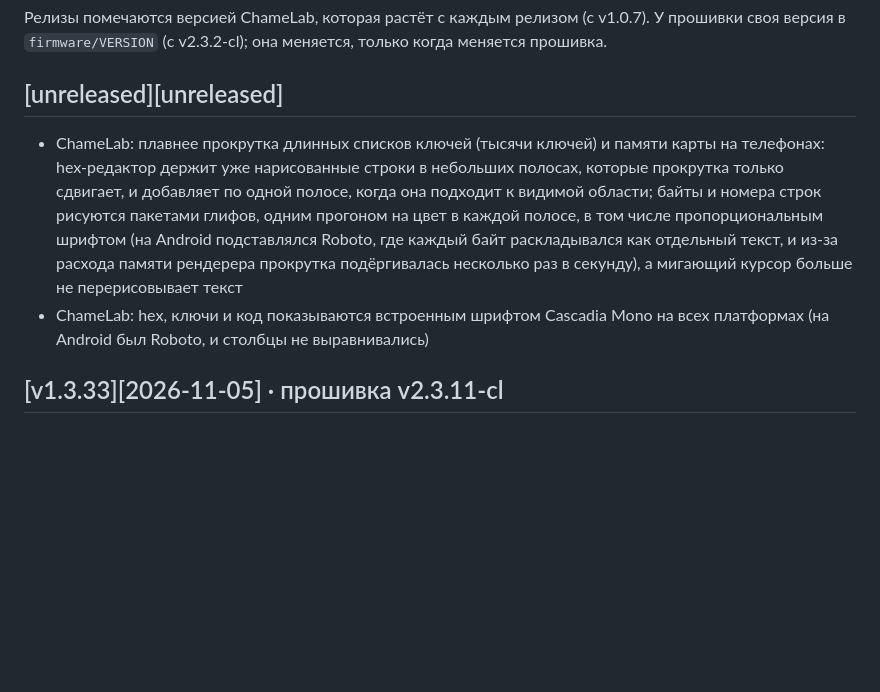
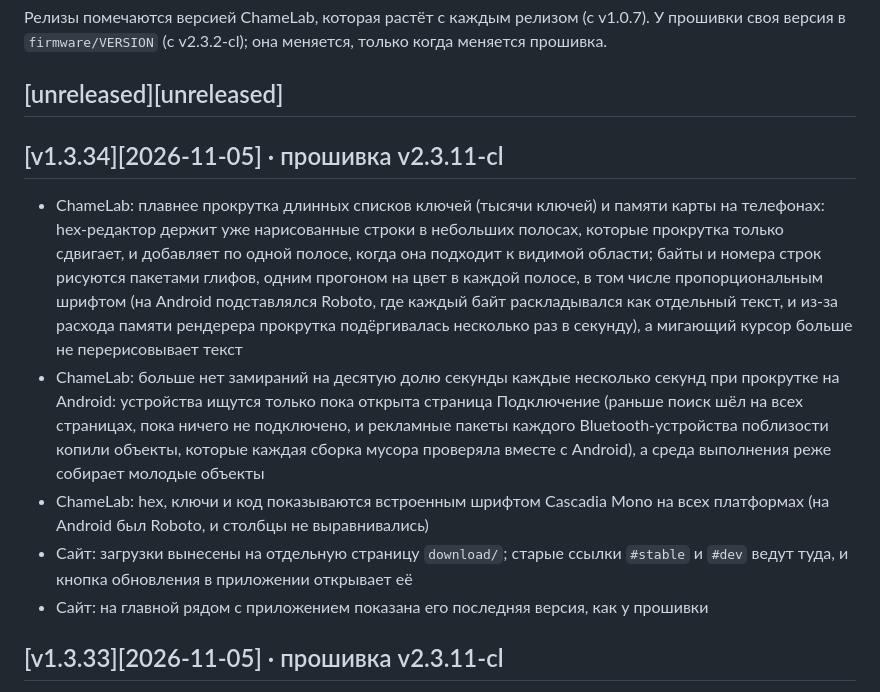
Before and after one commit to m0n5ter/ChameLab, a Markdown page: CHANGELOG.ru.md, the part around the change. Drawn GitHub-style; blank space fills up the shorter version.

Commit message:
Release v1.3.34: smoother scrolling on Android, download page

```diff
--- a/CHANGELOG.ru.md
+++ b/CHANGELOG.ru.md
@@ -6,8 +6,13 @@
 У прошивки своя версия в `firmware/VERSION` (с v2.3.2-cl); она меняется, только когда меняется прошивка.
 
 ## [unreleased][unreleased]
+
+## [v1.3.34][2026-11-05] · прошивка v2.3.11-cl
  - ChameLab: плавнее прокрутка длинных списков ключей (тысячи ключей) и памяти карты на телефонах: hex-редактор держит уже нарисованные строки в небольших полосах, которые прокрутка только сдвигает, и добавляет по одной полосе, когда она подходит к видимой области; байты и номера строк рисуются пакетами глифов, одним прогоном на цвет в каждой полосе, в том числе пропорциональным шрифтом (на Android подставлялся Roboto, где каждый байт раскладывался как отдельный текст, и из-за расхода памяти рендерера прокрутка подёргивалась несколько раз в секунду), а мигающий курсор больше не перерисовывает текст
+ - ChameLab: больше нет замираний на десятую долю секунды каждые несколько секунд при прокрутке на Android: устройства ищутся только пока открыта страница Подключение (раньше поиск шёл на всех страницах, пока ничего не подключено, и рекламные пакеты каждого Bluetooth-устройства поблизости копили объекты, которые каждая сборка мусора проверяла вместе с Android), а среда выполнения реже собирает молодые объекты
  - ChameLab: hex, ключи и код показываются встроенным шрифтом Cascadia Mono на всех платформах (на Android был Roboto, и столбцы не выравнивались)
+ - Сайт: загрузки вынесены на отдельную страницу `download/`; старые ссылки `#stable` и `#dev` ведут туда, и кнопка обновления в приложении открывает её
+ - Сайт: на главной рядом с приложением показана его последняя версия, как у прошивки
 
 ## [v1.3.33][2026-11-05] · прошивка v2.3.11-cl
  - ChameLab: в Настройках выбирается канал обновлений: Стабильный или Разработка, который также предлагает dev-сборку, когда она новее последнего релиза. Тихая проверка обновлений повторяется каждые четыре часа и не теряет найденное обновление, если следующая проверка не удалась, а значок обновления в верхней панели пульсирует, пока обновление доступно
```
Also changed, not shown: CHANGELOG.md (+4 -0 lines).
